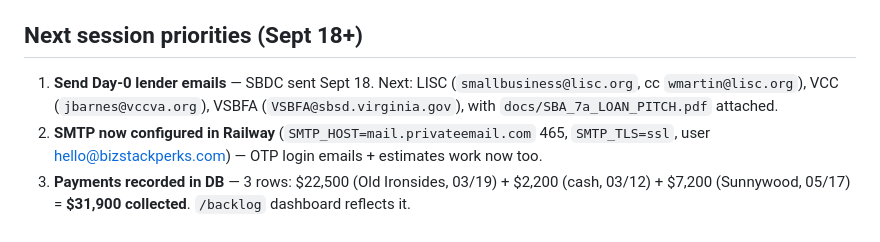
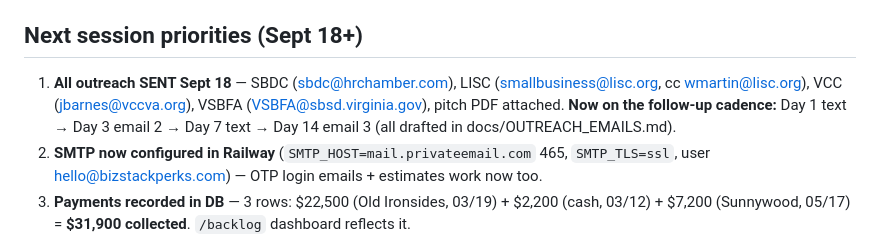
Before and after one commit to get-them666/bizstack-construction, a Markdown page: SESSION_NOTES.md, the part around the change. GitHub-like rendering.

```diff
--- a/SESSION_NOTES.md
+++ b/SESSION_NOTES.md
@@ -27,9 +27,10 @@ app. All routes now return 200 (public + auth pages).
 uvicorn instead of PostgreSQL startup.
 
 ## Next session priorities (Sept 18+)
-1. **Send Day-0 lender emails** — SBDC sent Sept 18. Next: LISC (`smallbusiness@lisc.org`,
-   cc `wmartin@lisc.org`), VCC (`jbarnes@vccva.org`), VSBFA (`VSBFA@sbsd.virginia.gov`),
-   with `docs/SBA_7a_LOAN_PITCH.pdf` attached.
+1. **All outreach SENT Sept 18** — SBDC (sbdc@hrchamber.com), LISC (smallbusiness@lisc.org,
+   cc wmartin@lisc.org), VCC (jbarnes@vccva.org), VSBFA (VSBFA@sbsd.virginia.gov), pitch PDF
+   attached. **Now on the follow-up cadence:** Day 1 text → Day 3 email 2 → Day 7 text →
+   Day 14 email 3 (all drafted in docs/OUTREACH_EMAILS.md).
 2. **SMTP now configured in Railway** (`SMTP_HOST=mail.privateemail.com` 465,
    `SMTP_TLS=ssl`, user hello@bizstackperks.com) — OTP login emails + estimates work now too.
 3. **Payments recorded in DB** — 3 rows: $22,500 (Old Ironsides, 03/19) + $2,200 (cash,
```
Also changed, not shown: docs/OUTREACH_EMAILS.md (+6 -1 lines).
